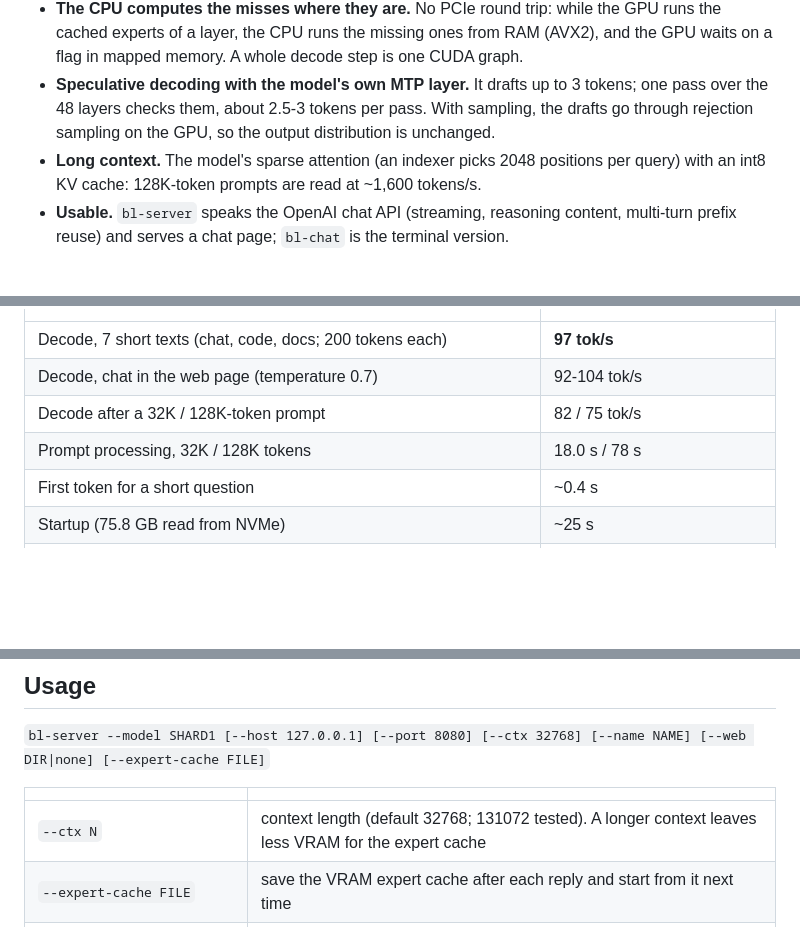
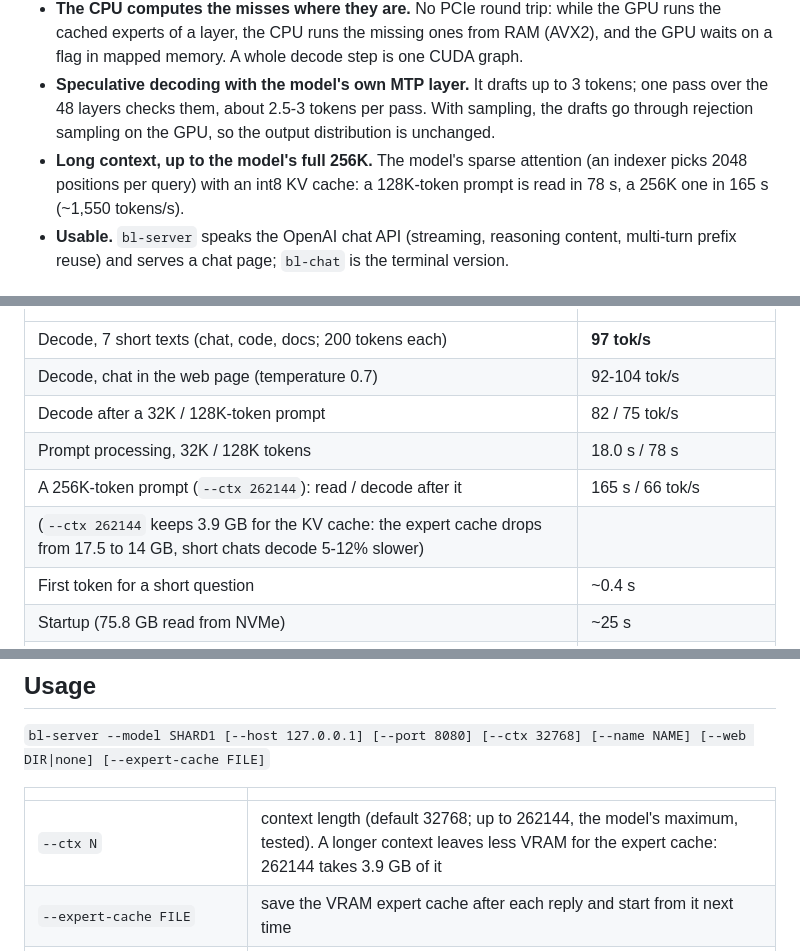
Before and after one commit to DaveByteAI/nano-cuda-moe-qwen38, a Markdown page: README.md, 3 parts joined by grey strips. GitHub-like rendering; blank space fills up the shorter version.

```diff
--- a/README.md
+++ b/README.md
@@ -35,8 +35,8 @@ experts that are used most.
 - **Speculative decoding with the model's own MTP layer.** It drafts up to 3 tokens; one pass over the 48 layers
   checks them, about 2.5-3 tokens per pass. With sampling, the drafts go through rejection sampling on the GPU, so the
   output distribution is unchanged.
-- **Long context.** The model's sparse attention (an indexer picks 2048 positions per query) with an int8 KV cache:
-  128K-token prompts are read at ~1,600 tokens/s.
+- **Long context, up to the model's full 256K.** The model's sparse attention (an indexer picks 2048 positions per
+  query) with an int8 KV cache: a 128K-token prompt is read in 78 s, a 256K one in 165 s (~1,550 tokens/s).
 - **Usable.** `bl-server` speaks the OpenAI chat API (streaming, reasoning content, multi-turn prefix reuse) and serves
   a chat page; `bl-chat` is the terminal version.
 
@@ -56,6 +56,8 @@ GGUF. Greedy decoding, 3 MTP drafts per round.
 | Decode, chat in the web page (temperature 0.7) | 92-104 tok/s |
 | Decode after a 32K / 128K-token prompt | 82 / 75 tok/s |
 | Prompt processing, 32K / 128K tokens | 18.0 s / 78 s |
+| A 256K-token prompt (`--ctx 262144`): read / decode after it | 165 s / 66 tok/s |
+| (`--ctx 262144` keeps 3.9 GB for the KV cache: the expert cache drops from 17.5 to 14 GB, short chats decode 5-12% slower) | |
 | First token for a short question | ~0.4 s |
 | Startup (75.8 GB read from NVMe) | ~25 s |
 | (The first long prompt after a start reads the n-gram table from the SSD: ~2 s slower at 32K) | |
@@ -126,7 +128,7 @@ In the terminal: `build/bl-chat --model models/...-00001-of-00002.gguf`.
 
 | | |
 |---|---|
-| `--ctx N` | context length (default 32768; 131072 tested). A longer context leaves less VRAM for the expert cache |
+| `--ctx N` | context length (default 32768; up to 262144, the model's maximum, tested). A longer context leaves less VRAM for the expert cache: 262144 takes 3.9 GB of it |
 | `--expert-cache FILE` | save the VRAM expert cache after each reply and start from it next time |
 | `POST /v1/chat/completions` | `messages`, `stream`, `temperature` (0.7), `top_p` (0.8), `top_k` (20), `max_tokens`, `seed`, `reasoning_effort` or `chat_template_kwargs.enable_thinking`; thinking comes back as `reasoning_content`; `spec` (MTP drafts, 0-3) |
 | `GET /v1/models`, `GET /health` | |
```
Also changed, not shown: README.zh-CN.md (+5 -3 lines), docs/LOG.md (+20 -0 lines).
